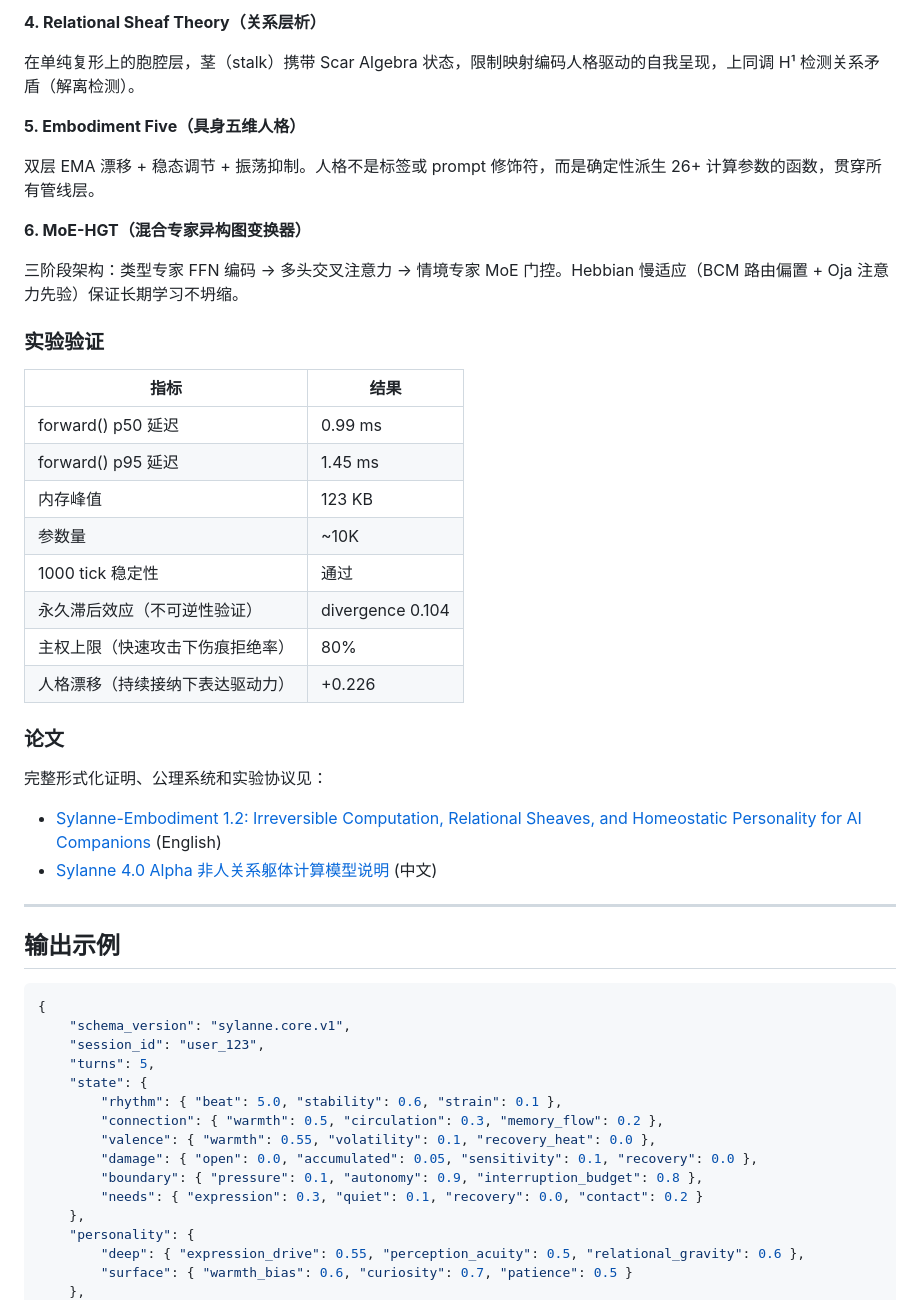
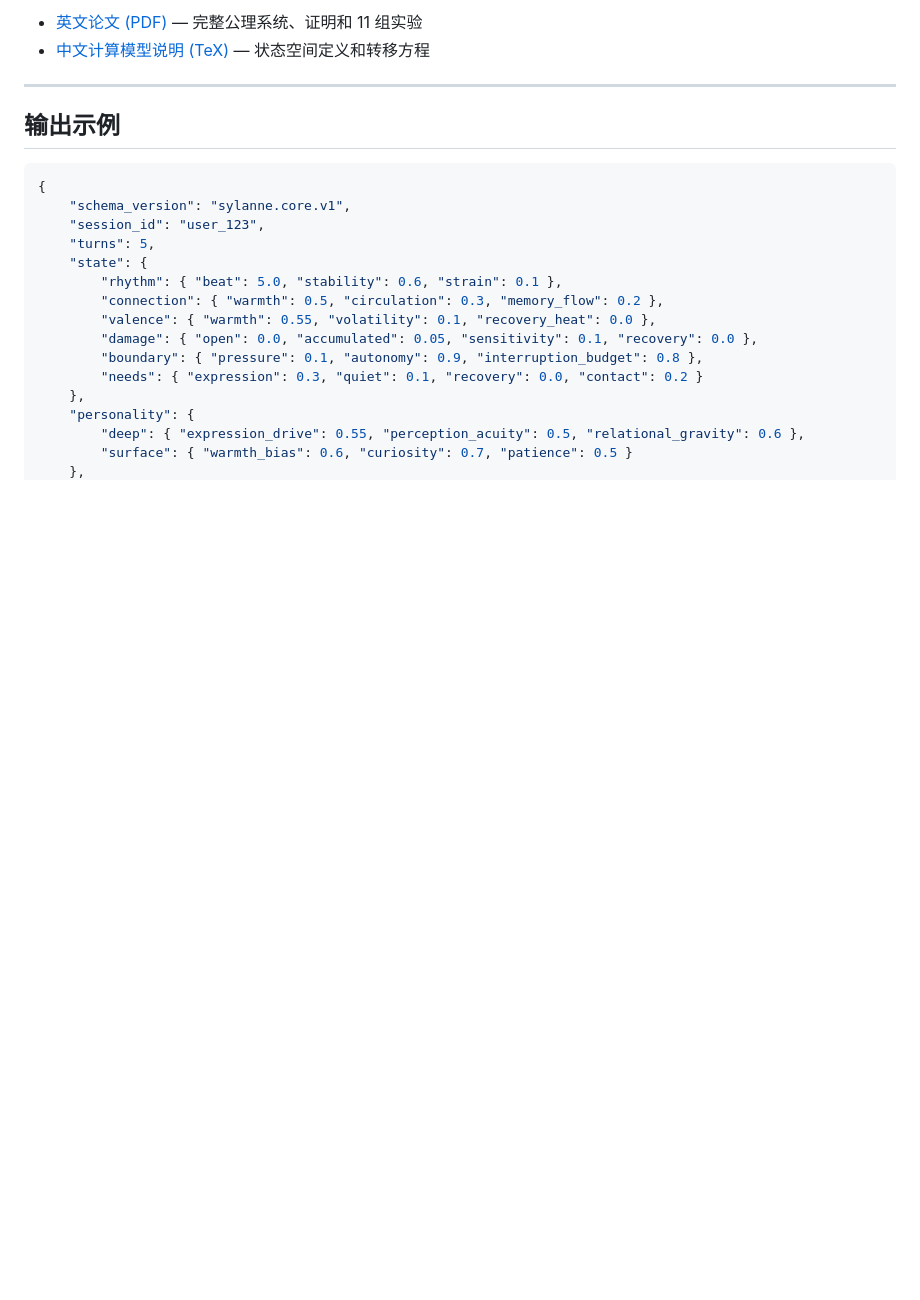
Before and after one commit to Ayleovelle/SylannEngine, a Markdown page: README.md, the part around one of its changes. GitHub-like rendering; blank space fills up the shorter version.

```diff
--- a/README.md
+++ b/README.md
@@ -91,35 +100,6 @@ event → state update → decision → guard → output
 
-**4. Relational Sheaf Theory（关系层析）**
-
-在单纯复形上的胞腔层，茎（stalk）携带 Scar Algebra 状态，限制映射编码人格驱动的自我呈现，上同调 H¹ 检测关系矛盾（解离检测）。
-
-**5. Embodiment Five（具身五维人格）**
-
-双层 EMA 漂移 + 稳态调节 + 振荡抑制。人格不是标签或 prompt 修饰符，而是确定性派生 26+ 计算参数的函数，贯穿所有管线层。
-
-**6. MoE-HGT（混合专家异构图变换器）**
-
-三阶段架构：类型专家 FFN 编码 → 多头交叉注意力 → 情境专家 MoE 门控。Hebbian 慢适应（BCM 路由偏置 + Oja 注意力先验）保证长期学习不坍缩。
-
-### 实验验证
-
-| 指标 | 结果 |
-|------|------|
-| forward() p50 延迟 | 0.99 ms |
-| forward() p95 延迟 | 1.45 ms |
-| 内存峰值 | 123 KB |
-| 参数量 | ~10K |
-| 1000 tick 稳定性 | 通过 |
-| 永久滞后效应（不可逆性验证） | divergence 0.104 |
-| 主权上限（快速攻击下伤痕拒绝率） | 80% |
-| 人格漂移（持续接纳下表达驱动力） | +0.226 |
-
-### 论文
-
-完整形式化证明、公理系统和实验协议见：
-
-- [Sylanne-Embodiment 1.2: Irreversible Computation, Relational Sheaves, and Homeostatic Personality for AI Companions](docs/scar_void_arxiv_paper_v3.pdf) (English)
-- [Sylanne 4.0 Alpha 非人关系躯体计算模型说明](docs/sylanne_4_alpha_computation_model.tex) (中文)
+- [英文论文 (PDF)](docs/scar_void_arxiv_paper_v3.pdf) — 完整公理系统、证明和 11 组实验
+- [中文计算模型说明 (TeX)](docs/sylanne_4_alpha_computation_model.tex) — 状态空间定义和转移方程
 
 ---
 
```
Also changed, not shown: other parts of README.md (+35 -26 lines).
